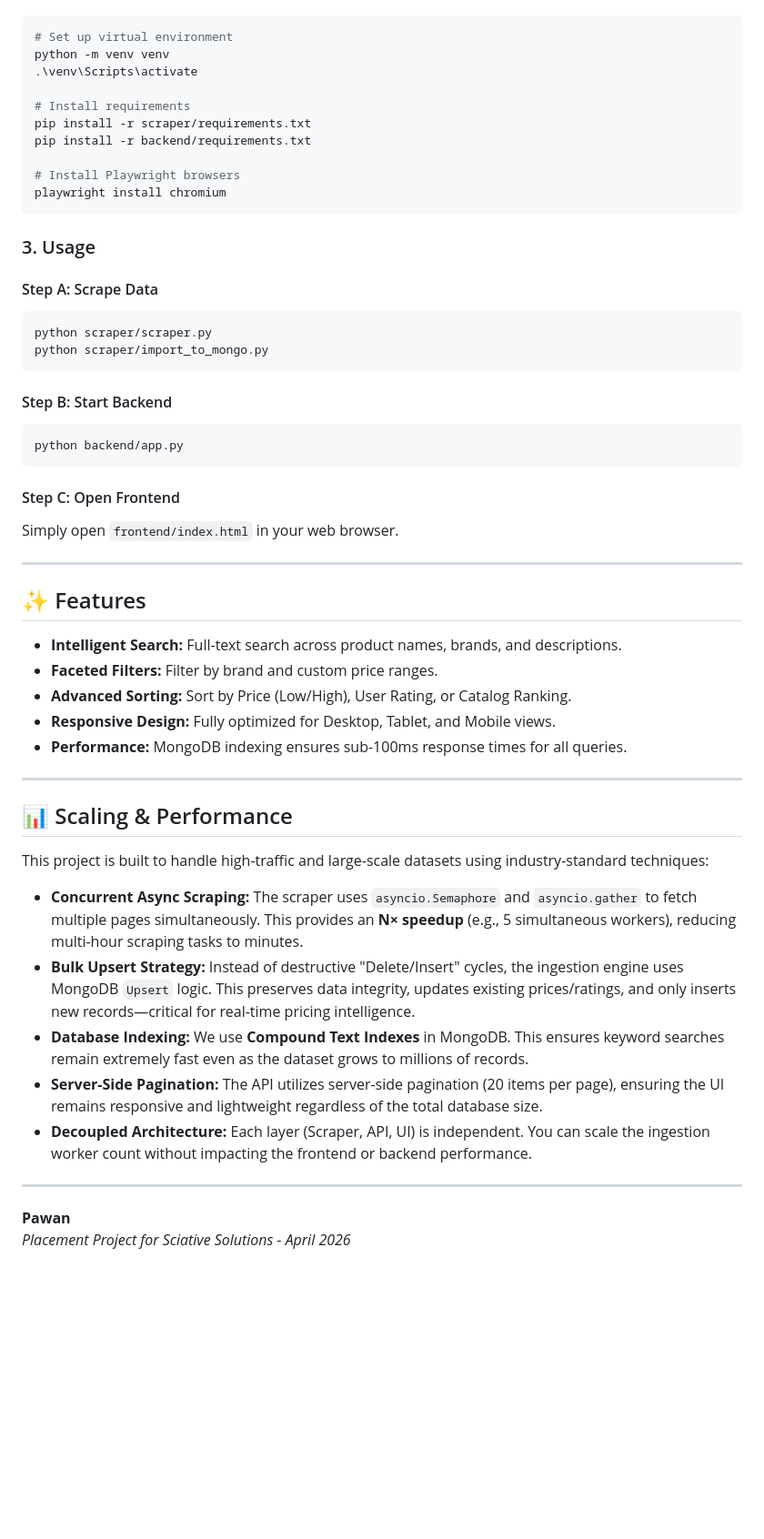
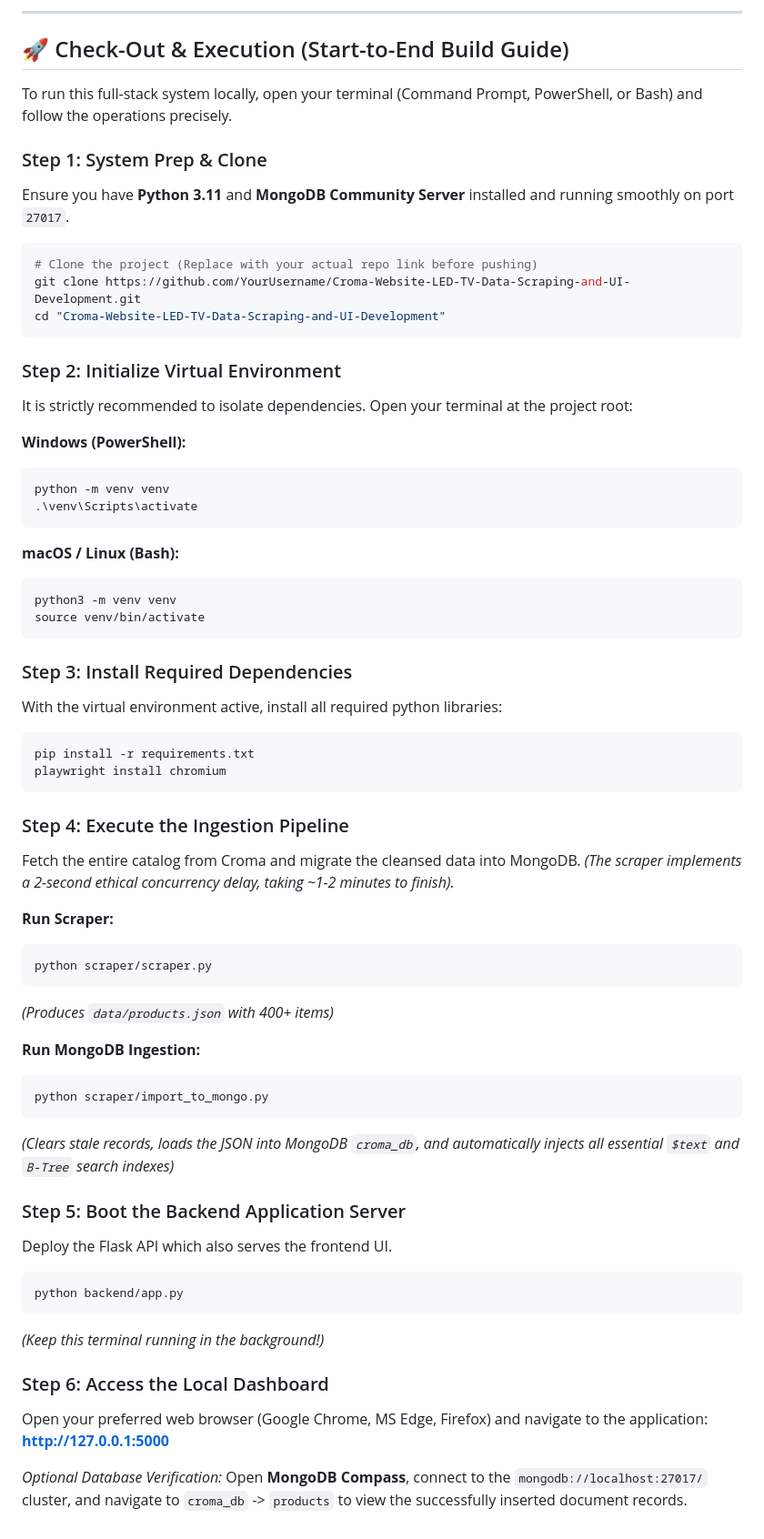
Before and after one commit to Pawan22104168/Croma-Website-LED-TV-Data-Scraping-and-UI-Development, a Markdown page: README.md, the part around one of its changes. Shown at 91% size. GitHub-like rendering; blank space fills up the shorter version.

Commit message:
Update README.md with comprehensive documentation, screenshots, and architecture diagrams

````diff
--- a/README.md
+++ b/README.md
@@ -32,51 +113,66 @@ Clone the repository and install dependencies:
+---
+
+## 🚀 Check-Out & Execution (Start-to-End Build Guide)
+
+To run this full-stack system locally, open your terminal (Command Prompt, PowerShell, or Bash) and follow the operations precisely.
+
+### Step 1: System Prep & Clone
+Ensure you have **Python 3.11** and **MongoDB Community Server** installed and running smoothly on port `27017`.
+
 ```bash
-# Set up virtual environment
+# Clone the project (Replace with your actual repo link before pushing)
+git clone https://github.com/YourUsername/Croma-Website-LED-TV-Data-Scraping-and-UI-Development.git
+cd "Croma-Website-LED-TV-Data-Scraping-and-UI-Development"
+```
+
+### Step 2: Initialize Virtual Environment
+It is strictly recommended to isolate dependencies. Open your terminal at the project root:
+
+**Windows (PowerShell):**
+```powershell
 python -m venv venv
 .\venv\Scripts\activate
+```
 
-# Install requirements
-pip install -r scraper/requirements.txt
-pip install -r backend/requirements.txt
+**macOS / Linux (Bash):**
+```bash
+python3 -m venv venv
+source venv/bin/activate
+```
 
-# Install Playwright browsers
+### Step 3: Install Required Dependencies
+With the virtual environment active, install all required python libraries:
+```bash
+pip install -r requirements.txt
 playwright install chromium
 ```
 
-### 3. Usage
-#### Step A: Scrape Data
+### Step 4: Execute the Ingestion Pipeline
+Fetch the entire catalog from Croma and migrate the cleansed data into MongoDB.
+*(The scraper implements a 2-second ethical concurrency delay, taking ~1-2 minutes to finish).*
+
+**Run Scraper:**
 ```bash
 python scraper/scraper.py
+```
+*(Produces `data/products.json` with 400+ items)*
+
+**Run MongoDB Ingestion:**
+```bash
 python scraper/import_to_mongo.py
 ```
-#### Step B: Start Backend
+*(Clears stale records, loads the JSON into MongoDB `croma_db`, and automatically injects all essential `$text` and `B-Tree` search indexes)*
+
+### Step 5: Boot the Backend Application Server
+Deploy the Flask API which also serves the frontend UI.
 ```bash
 python backend/app.py
 ```
-#### Step C: Open Frontend
-Simply open `frontend/index.html` in your web browser.
+*(Keep this terminal running in the background!)*
 
----
+### Step 6: Access the Local Dashboard
+Open your preferred web browser (Google Chrome, MS Edge, Firefox) and navigate to the application:
+**[http://127.0.0.1:5000](http://127.0.0.1:5000)**
 
-## ✨ Features
-*   **Intelligent Search:** Full-text search across product names, brands, and descriptions.
-*   **Faceted Filters:** Filter by brand and custom price ranges.
-*   **Advanced Sorting:** Sort by Price (Low/High), User Rating, or Catalog Ranking.
-*   **Responsive Design:** Fully optimized for Desktop, Tablet, and Mobile views.
-*   **Performance:** MongoDB indexing ensures sub-100ms response times for all queries.
-
----
-
-## 📊 Scaling & Performance
-
-This project is built to handle high-traffic and large-scale datasets using industry-standard techniques:
-
-*   **Concurrent Async Scraping:** The scraper uses `asyncio.Semaphore` and `asyncio.gather` to fetch multiple pages simultaneously. This provides an **N× speedup** (e.g., 5 simultaneous workers), reducing multi-hour scraping tasks to minutes.
-*   **Bulk Upsert Strategy:** Instead of destructive "Delete/Insert" cycles, the ingestion engine uses MongoDB `Upsert` logic. This preserves data integrity, updates existing prices/ratings, and only inserts new records—critical for real-time pricing intelligence.
-*   **Database Indexing:** We use **Compound Text Indexes** in MongoDB. This ensures keyword searches remain extremely fast even as the dataset grows to millions of records.
-*   **Server-Side Pagination:** The API utilizes server-side pagination (20 items per page), ensuring the UI remains responsive and lightweight regardless of the total database size.
-*   **Decoupled Architecture:** Each layer (Scraper, API, UI) is independent. You can scale the ingestion worker count without impacting the frontend or backend performance.
-
----
-
-**Pawan**
-*Placement Project for Sciative Solutions - April 2026*
+*Optional Database Verification:*
+Open **MongoDB Compass**, connect to the `mongodb://localhost:27017/` cluster, and navigate to `croma_db` -> `products` to view the successfully inserted document records.
````
Also changed, not shown: other parts of README.md (+101 -20 lines).
